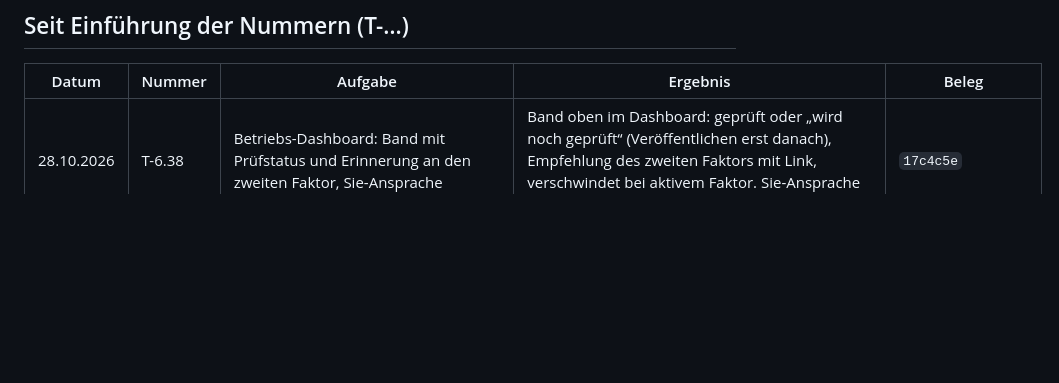
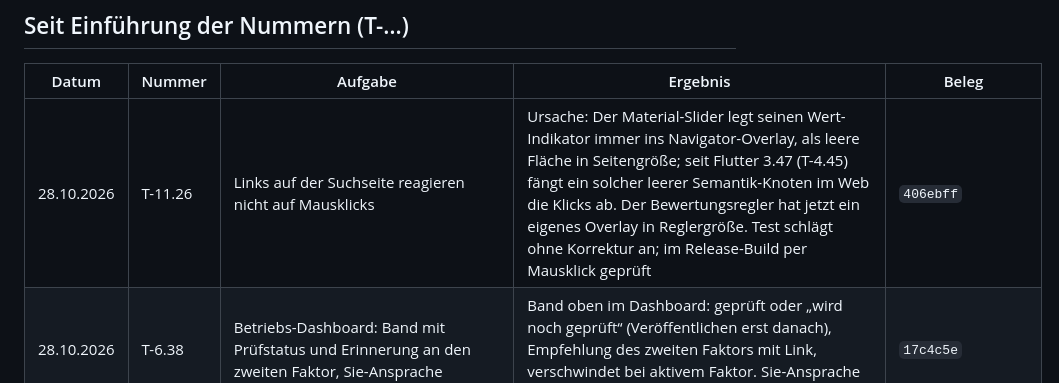
Before and after one commit to dresogo/Karriko, a Markdown page: notes/aufgaben-erledigt.md, the part around the change. GitHub-like rendering; blank space fills up the shorter version.

Commit message:
docs(aufgaben): T-11.26 erledigt
Co-Authored-By: Claude Opus 5.5 <noreply@anthropic.com>

```diff
--- a/notes/aufgaben-erledigt.md
+++ b/notes/aufgaben-erledigt.md
@@ -8,6 +8,7 @@ Was aus `aufgaben-offen.md` erledigt oder hinfällig ist, steht hier mit Datum,
 
 | Datum | Nummer | Aufgabe | Ergebnis | Beleg |
 | --- | --- | --- | --- | --- |
+| 28.10.2026 | T-11.26 | Links auf der Suchseite reagieren nicht auf Mausklicks | Ursache: Der Material-Slider legt seinen Wert-Indikator immer ins Navigator-Overlay, als leere Fläche in Seitengröße; seit Flutter 3.47 (T-4.45) fängt ein solcher leerer Semantik-Knoten im Web die Klicks ab. Der Bewertungsregler hat jetzt ein eigenes Overlay in Reglergröße. Test schlägt ohne Korrektur an; im Release-Build per Mausklick geprüft | `406ebff` |
 | 28.10.2026 | T-6.38 | Betriebs-Dashboard: Band mit Prüfstatus und Erinnerung an den zweiten Faktor, Sie-Ansprache | Band oben im Dashboard: geprüft oder „wird noch geprüft“ (Veröffentlichen erst danach), Empfehlung des zweiten Faktors mit Link, verschwindet bei aktivem Faktor. Sie-Ansprache mit T-6.28. Test ergänzt | `17c4c5e` |
 | 28.10.2026 | T-6.34 | Azubi-Dashboard aufräumen | Schnellzugriff samt „Fragen bewerten“ entfernt, abgeschickte Bewertungen mit Status (dieselben Texte wie „Meine Bewertungen“), Entwürfe mit Löschdatum nach E-51 | `75f7e19` |
 | 28.10.2026 | T-6.28 | Betriebe siezen | Registrierung Betrieb und Betriebsbereich (Dashboard, Profil, Stellen, Meldungen, Einstellungen) siezen; die gemeinsamen Seiten Zwei-Faktor und Passkeys neutral formuliert. Factsheet §2.5 ergänzt. Test prüft, dass im Betriebsbereich keine Du-Formen stehen | `17c4c5e` |
```
Also changed, not shown: notes/aufgaben-offen.md (+1 -2 lines).
